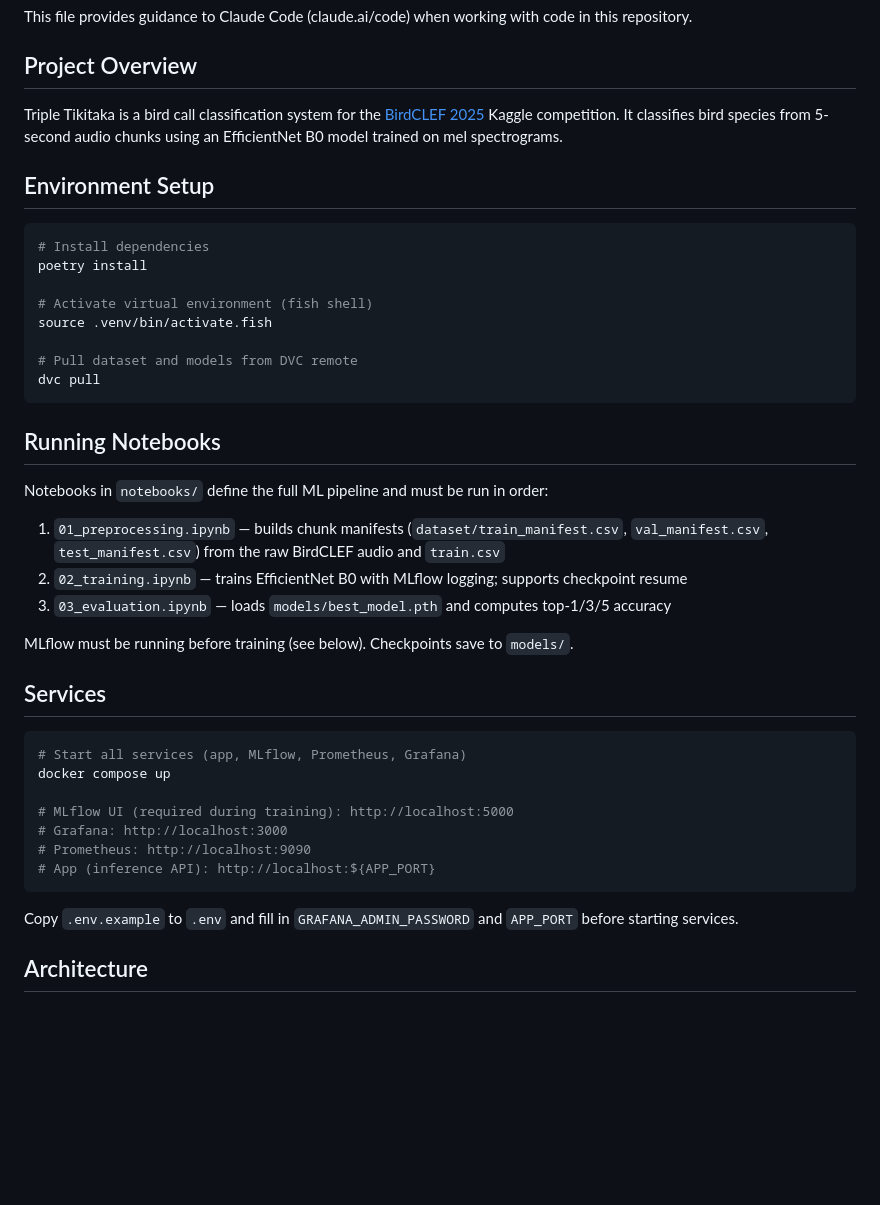
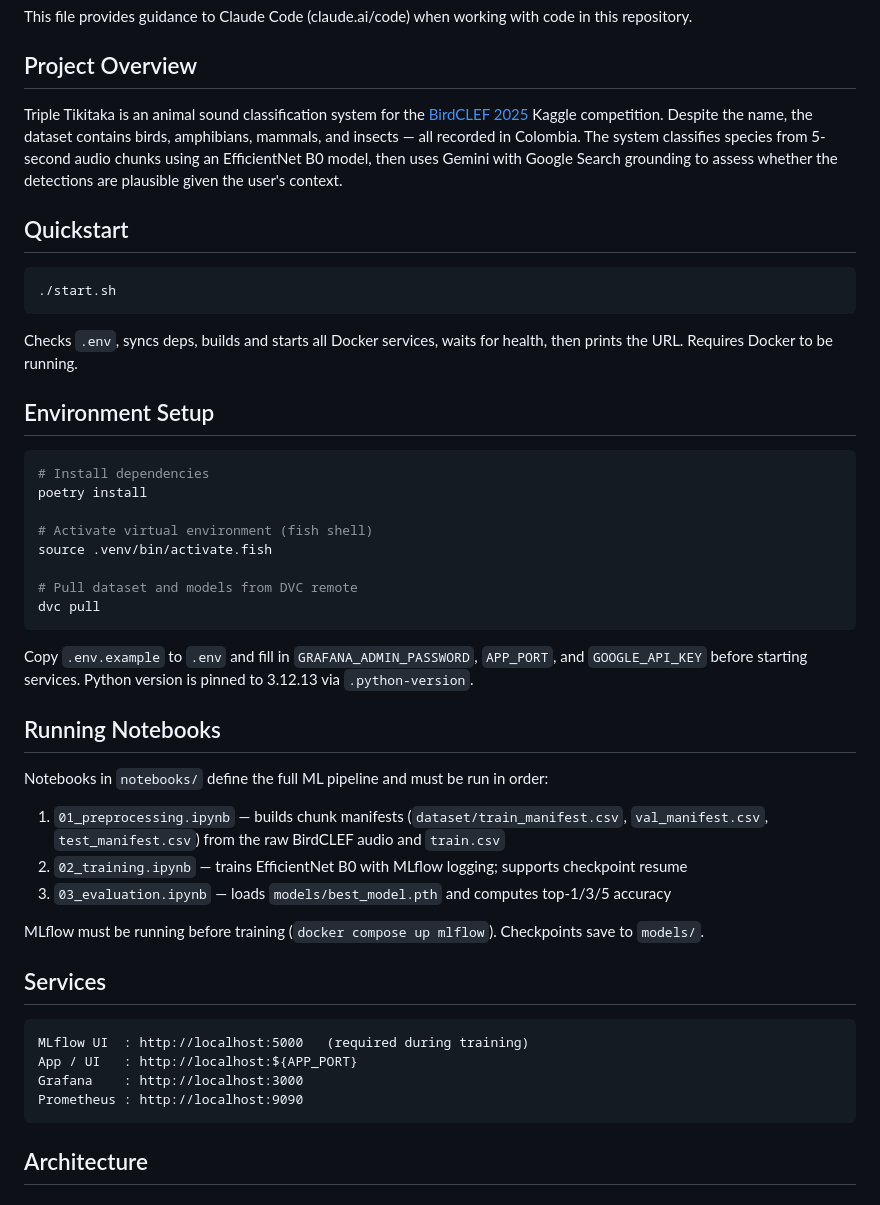
Before and after one commit to BarnaP02/Triple_Tikitaka, a Markdown page: CLAUDE.md, the part around one of its changes. Drawn GitHub-style; blank space fills up the shorter version.

````diff
--- a/CLAUDE.md
+++ b/CLAUDE.md
@@ -4,7 +4,15 @@ This file provides guidance to Claude Code (claude.ai/code) when working with co
 
 ## Project Overview
 
-Triple Tikitaka is a bird call classification system for the [BirdCLEF 2025](https://www.kaggle.com/competitions/birdclef-2025) Kaggle competition. It classifies bird species from 5-second audio chunks using an EfficientNet B0 model trained on mel spectrograms.
+Triple Tikitaka is an animal sound classification system for the [BirdCLEF 2025](https://www.kaggle.com/competitions/birdclef-2025) Kaggle competition. Despite the name, the dataset contains birds, amphibians, mammals, and insects — all recorded in Colombia. The system classifies species from 5-second audio chunks using an EfficientNet B0 model, then uses Gemini with Google Search grounding to assess whether the detections are plausible given the user's context.
+
+## Quickstart
+
+```bash
+./start.sh
+```
+
+Checks `.env`, syncs deps, builds and starts all Docker services, waits for health, then prints the URL. Requires Docker to be running.
 
 ## Environment Setup
 
@@ -19,6 +27,8 @@ source .venv/bin/activate.fish
 dvc pull
 ```
 
+Copy `.env.example` to `.env` and fill in `GRAFANA_ADMIN_PASSWORD`, `APP_PORT`, and `GOOGLE_API_KEY` before starting services. Python version is pinned to 3.12.13 via `.python-version`.
+
 ## Running Notebooks
 
 Notebooks in `notebooks/` define the full ML pipeline and must be run in order:
@@ -27,21 +37,16 @@ Notebooks in `notebooks/` define the full ML pipeline and must be run in order:
 2. `02_training.ipynb` — trains EfficientNet B0 with MLflow logging; supports checkpoint resume
 3. `03_evaluation.ipynb` — loads `models/best_model.pth` and computes top-1/3/5 accuracy
 
-MLflow must be running before training (see below). Checkpoints save to `models/`.
+MLflow must be running before training (`docker compose up mlflow`). Checkpoints save to `models/`.
 
 ## Services
 
-```bash
-# Start all services (app, MLflow, Prometheus, Grafana)
-docker compose up
-
-# MLflow UI (required during training): http://localhost:5000
-# Grafana: http://localhost:3000
-# Prometheus: http://localhost:9090
-# App (inference API): http://localhost:${APP_PORT}
 ```
-
-Copy `.env.example` to `.env` and fill in `GRAFANA_ADMIN_PASSWORD` and `APP_PORT` before starting services.
+MLflow UI  : http://localhost:5000   (required during training)
+App / UI   : http://localhost:${APP_PORT}
+Grafana    : http://localhost:3000
+Prometheus : http://localhost:9090
+```
 
 ## Architecture
 
````
Also changed, not shown: other parts of CLAUDE.md (+34 -5 lines).
